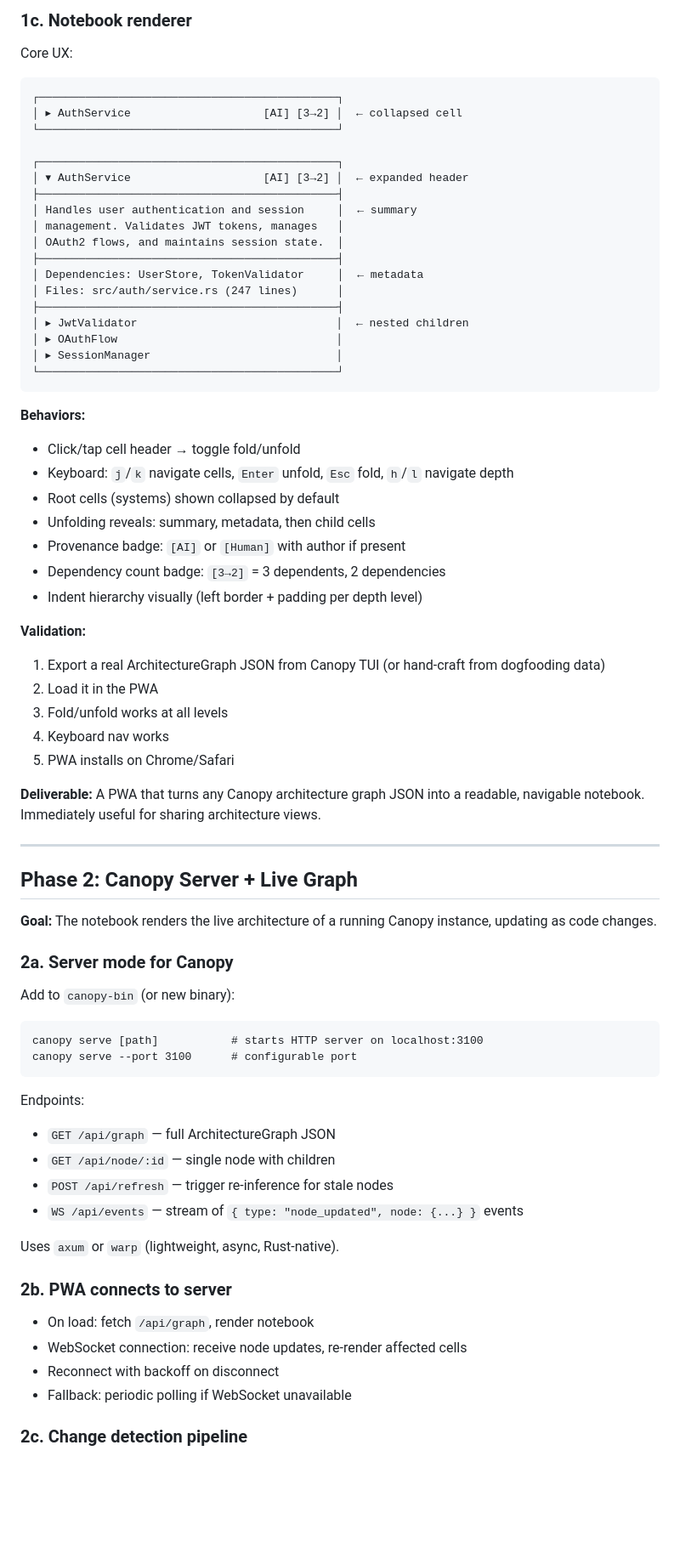
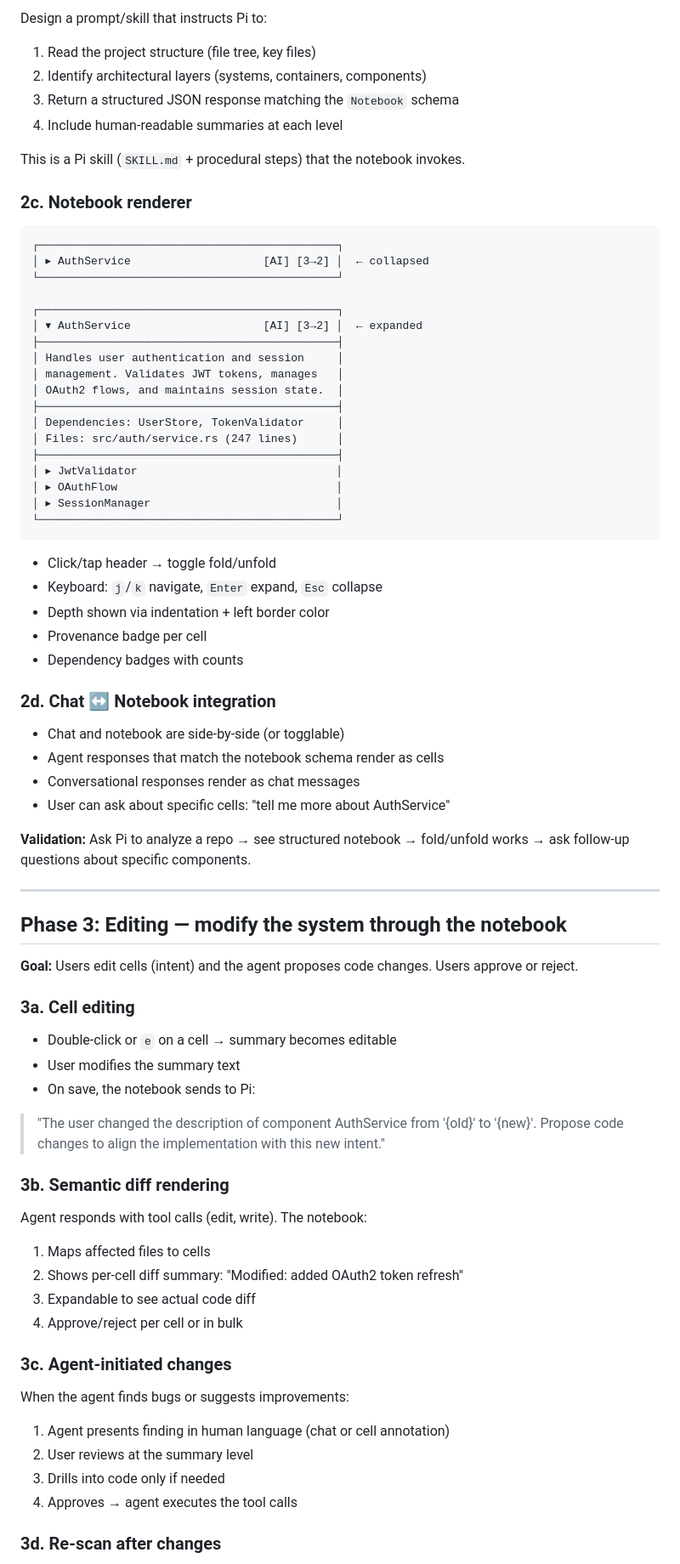
Before and after one commit to kulesh/canopy, a Markdown page: docs/implementation/pwa-notebook-implementation-plan-20260322.md, the part around one of its changes. Shown at 85% size. Drawn GitHub-style; blank space fills up the shorter version.

````diff
--- a/docs/implementation/pwa-notebook-implementation-plan-20260322.md
+++ b/docs/implementation/pwa-notebook-implementation-plan-20260322.md
@@ -82,76 +93,79 @@ interface Provenance {
 
-### 1c. Notebook renderer
+Design a prompt/skill that instructs Pi to:
+1. Read the project structure (file tree, key files)
+2. Identify architectural layers (systems, containers, components)
+3. Return a structured JSON response matching the `Notebook` schema
+4. Include human-readable summaries at each level
 
-Core UX:
+This is a Pi skill (`SKILL.md` + procedural steps) that the notebook invokes.
+
+### 2c. Notebook renderer
 
 ```
 ┌─────────────────────────────────────────────┐
-│ ▸ AuthService                    [AI] [3→2] │  ← collapsed cell
+│ ▸ AuthService                    [AI] [3→2] │  ← collapsed
 └─────────────────────────────────────────────┘
 
 ┌─────────────────────────────────────────────┐
-│ ▾ AuthService                    [AI] [3→2] │  ← expanded header
+│ ▾ AuthService                    [AI] [3→2] │  ← expanded
 ├─────────────────────────────────────────────┤
-│ Handles user authentication and session     │  ← summary
+│ Handles user authentication and session     │
 │ management. Validates JWT tokens, manages   │
 │ OAuth2 flows, and maintains session state.  │
 ├─────────────────────────────────────────────┤
-│ Dependencies: UserStore, TokenValidator     │  ← metadata
+│ Dependencies: UserStore, TokenValidator     │
 │ Files: src/auth/service.rs (247 lines)      │
 ├─────────────────────────────────────────────┤
-│ ▸ JwtValidator                              │  ← nested children
+│ ▸ JwtValidator                              │
 │ ▸ OAuthFlow                                 │
 │ ▸ SessionManager                            │
 └─────────────────────────────────────────────┘
 ```
 
-**Behaviors:**
-- Click/tap cell header → toggle fold/unfold
-- Keyboard: `j`/`k` navigate cells, `Enter` unfold, `Esc` fold, `h`/`l` navigate depth
-- Root cells (systems) shown collapsed by default
-- Unfolding reveals: summary, metadata, then child cells
-- Provenance badge: `[AI]` or `[Human]` with author if present
-- Dependency count badge: `[3→2]` = 3 dependents, 2 dependencies
-- Indent hierarchy visually (left border + padding per depth level)
+- Click/tap header → toggle fold/unfold
+- Keyboard: `j`/`k` navigate, `Enter` expand, `Esc` collapse
+- Depth shown via indentation + left border color
+- Provenance badge per cell
+- Dependency badges with counts
 
-**Validation:**
-1. Export a real ArchitectureGraph JSON from Canopy TUI (or hand-craft from dogfooding data)
-2. Load it in the PWA
-3. Fold/unfold works at all levels
-4. Keyboard nav works
-5. PWA installs on Chrome/Safari
+### 2d. Chat ↔ Notebook integration
 
-**Deliverable:** A PWA that turns any Canopy architecture graph JSON into a readable, navigable notebook. Immediately useful for sharing architecture views.
+- Chat and notebook are side-by-side (or togglable)
+- Agent responses that match the notebook schema render as cells
+- Conversational responses render as chat messages
+- User can ask about specific cells: "tell me more about AuthService"
+
+**Validation:** Ask Pi to analyze a repo → see structured notebook → fold/unfold works → ask follow-up questions about specific components.
 
 ---
 
-## Phase 2: Canopy Server + Live Graph
+## Phase 3: Editing — modify the system through the notebook
 
-**Goal:** The notebook renders the live architecture of a running Canopy instance, updating as code changes.
+**Goal:** Users edit cells (intent) and the agent proposes code changes. Users approve or reject.
 
-### 2a. Server mode for Canopy
+### 3a. Cell editing
 
-Add to `canopy-bin` (or new binary):
+- Double-click or `e` on a cell → summary becomes editable
+- User modifies the summary text
+- On save, the notebook sends to Pi:
 
-```
-canopy serve [path]           # starts HTTP server on localhost:3100
-canopy serve --port 3100      # configurable port
-```
+> "The user changed the description of component AuthService from '{old}' to '{new}'. Propose code changes to align the implementation with this new intent."
 
-Endpoints:
-- `GET /api/graph` — full ArchitectureGraph JSON
-- `GET /api/node/:id` — single node with children
-- `POST /api/refresh` — trigger re-inference for stale nodes
-- `WS /api/events` — stream of `{ type: "node_updated", node: {...} }` events
+### 3b. Semantic diff rendering
 
-Uses `axum` or `warp` (lightweight, async, Rust-native).
+Agent responds with tool calls (edit, write). The notebook:
+1. Maps affected files to cells
+2. Shows per-cell diff summary: "Modified: added OAuth2 token refresh"
+3. Expandable to see actual code diff
+4. Approve/reject per cell or in bulk
 
-### 2b. PWA connects to server
+### 3c. Agent-initiated changes
 
-- On load: fetch `/api/graph`, render notebook
-- WebSocket connection: receive node updates, re-render affected cells
-- Reconnect with backoff on disconnect
-- Fallback: periodic polling if WebSocket unavailable
+When the agent finds bugs or suggests improvements:
+1. Agent presents finding in human language (chat or cell annotation)
+2. User reviews at the summary level
+3. Drills into code only if needed
+4. Approves → agent executes the tool calls
 
-### 2c. Change detection pipeline
+### 3d. Re-scan after changes
 
````
Also changed, not shown: other parts of docs/implementation/pwa-notebook-implementation-plan-20260322.md (+80 -120 lines), docs/adrs/ADR-013-pwa-notebook-interface.md (+39 -48 lines).
